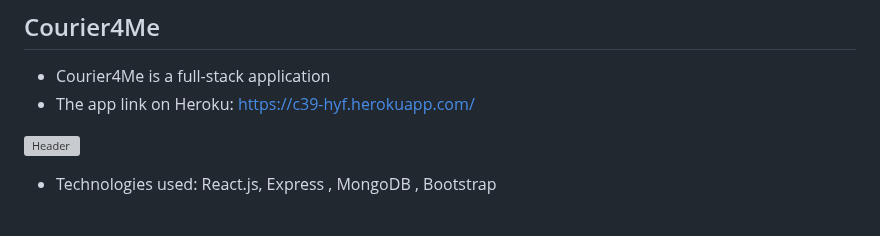
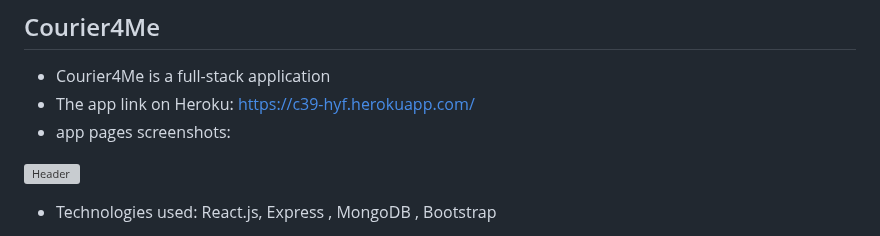
Before and after one commit to HebaMak/Courier4Me, a Markdown page: README.md, the part around the change. Rendered like a GitHub page; grey boxes are pictures that could not be loaded.

```diff
--- a/README.md
+++ b/README.md
@@ -1,7 +1,7 @@
 ## Courier4Me
 * Courier4Me is a full-stack application
 * The app link on Heroku: https://c39-hyf.herokuapp.com/
-
+* app pages screenshots:
 
 
 [![Header](https://res.cloudinary.com/hapiii/image/upload//c_scale,w_700/v1677774226/HYF/graduation%20project/erqfbjx2xkaywu0itxgt.gif)](https://some-url.dev/)
```
